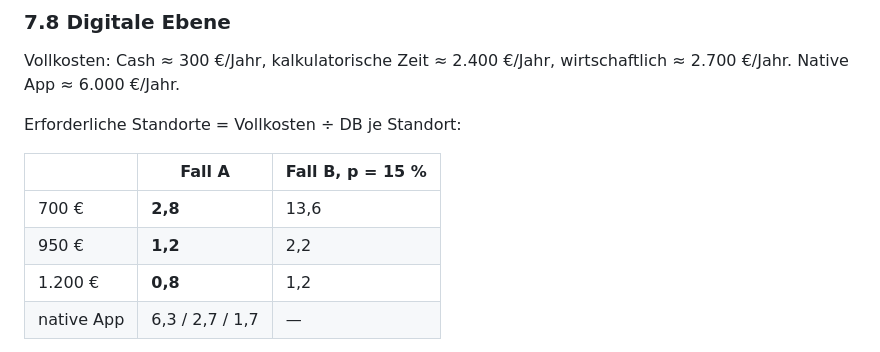
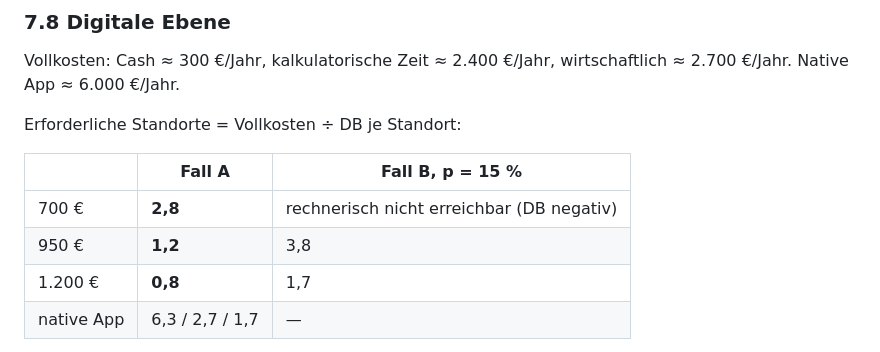
Before and after one commit to Blume1805/B-rdesnack24-, a Markdown page: docs/strategy/2026-09-15-fundament-und-finanzlogik.md, the part around one of its changes. GitHub-like rendering.

```diff
--- a/docs/strategy/2026-09-15-fundament-und-finanzlogik.md
+++ b/docs/strategy/2026-09-15-fundament-und-finanzlogik.md
@@ -223,9 +243,9 @@ Erforderliche Standorte = Vollkosten ÷ DB je Standort:
 
 | | Fall A | Fall B, p = 15 % |
 |---|---|---|
-| 700 € | **2,8** | 13,6 |
-| 950 € | **1,2** | 2,2 |
-| 1.200 € | **0,8** | 1,2 |
+| 700 € | **2,8** | rechnerisch nicht erreichbar (DB negativ) |
+| 950 € | **1,2** | 3,8 |
+| 1.200 € | **0,8** | 1,7 |
 | native App | 6,3 / 2,7 / 1,7 | — |
 
 Auf Cash-Basis ist die Website trivial. Der eigentliche Wettbewerb ist
```
Also changed, not shown: other parts of docs/strategy/2026-09-15-fundament-und-finanzlogik.md (+53 -21 lines), docs/COMPLIANCE.md (+19 -0 lines).
